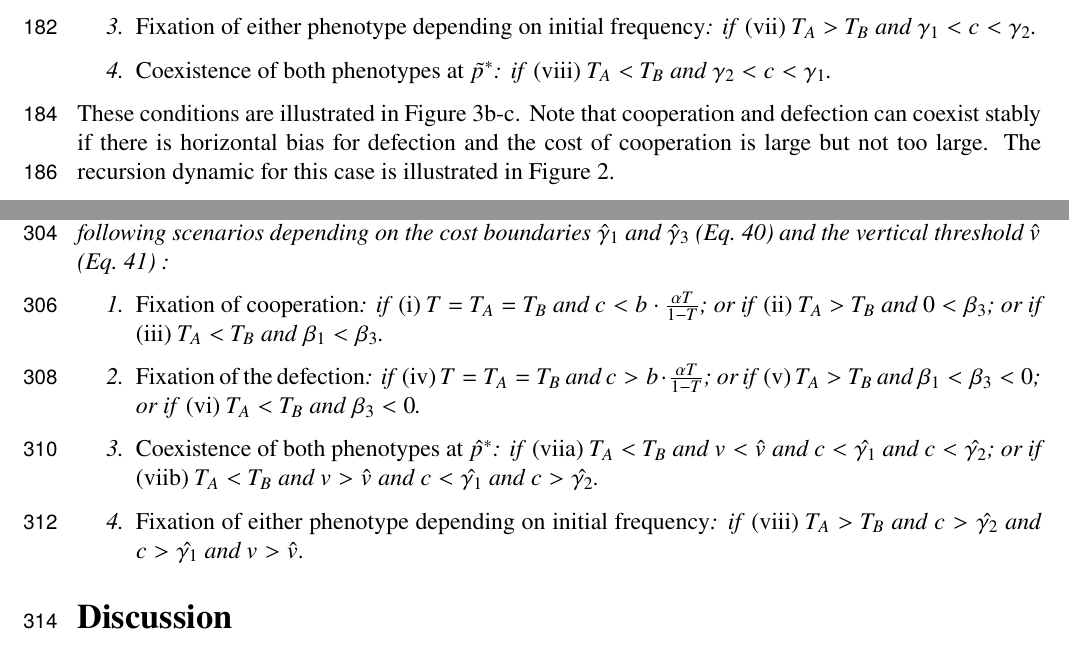
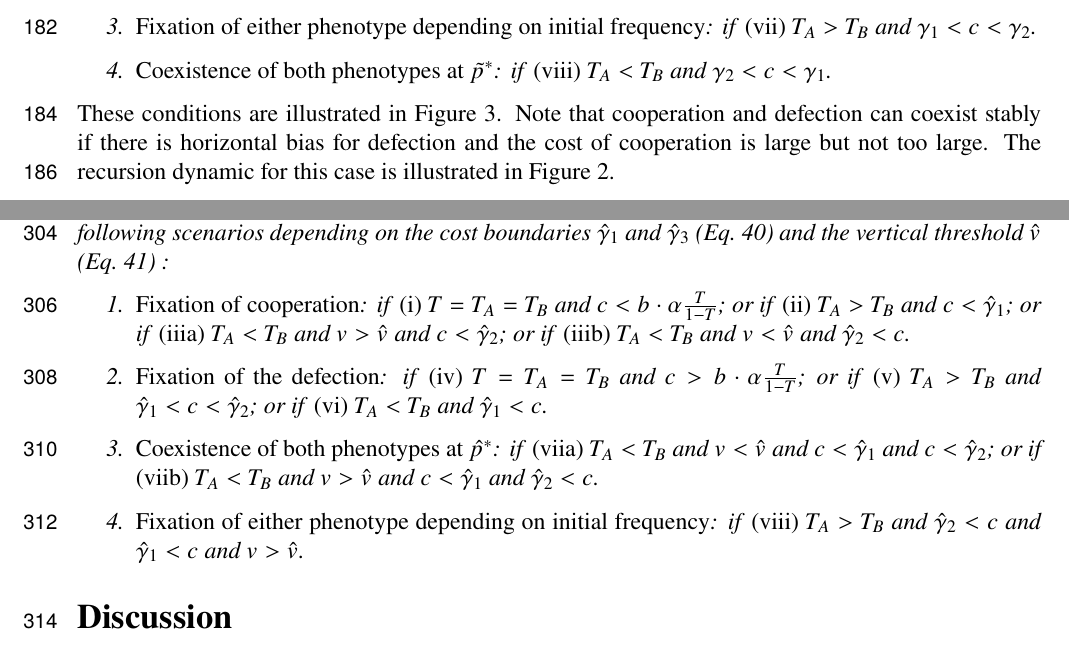
Before and after one commit to yoavram-lab/CulturalCooperation, a LaTeX paper (ms/main.tex): two parts of pages 7 and 10 of 18, joined at a grey line, cut so that both start at the same text. Compiled offline with pdfLaTeX.

Commit message:
formatting

```diff
--- a/ms/main.tex
+++ b/ms/main.tex
@@ -478,7 +478,7 @@ With vertical and horizontal but without oblique transmission ($v=1$), the cultu
 \end{enumerate}
 \end{result}
 
-These conditions are illustrated in \autoref{fig:results2}b-c.
+These conditions are illustrated in \autoref{fig:results2}.
 Note that cooperation and defection can coexist stably if there is horizontal bias for defection and the cost of cooperation is large but not too large. The recursion dynamic for this case is illustrated in \autoref{fig:coexistence_without_oblique}.
 
 Much of the literature on evolution of cooperation focuses on conditions for an initially rare cooperative phenotype to invade a population of defectors.
@@ -724,18 +724,19 @@ With vertical, horizontal, and oblique transmission, the cultural evolution of a
 % in gamma
 \begin{enumerate}
 \item \emph{Fixation of cooperation}:
-	if \emph{(i)} $T=T_A=T_B$ and $c < b\cdot \frac{\alpha T}{1-T}$; or
-	if \emph{(ii)} $T_A>T_B$ and $0<\beta_3$; or
-	if \emph{(iii)} $T_A<T_B$ and $\beta_1<\beta_3$.
+	if \emph{(i)} $T=T_A=T_B$ and $c < b\cdot \alpha \frac{T}{1-T}$; or
+	if \emph{(ii)} $T_A>T_B$ and $c < \hat\gamma_1$; or
+	if \emph{(iiia)} $T_A<T_B$ and $v>\hat v$ and $c < \hat\gamma_2$; or
+	if \emph{(iiib)} $T_A<T_B$ and $v<\hat v$ and $\hat\gamma_2 < c$.
 \item \emph{Fixation of the defection}:
-	if \emph{(iv)}  $T=T_A=T_B$ and $c > b\cdot \frac{\alpha T}{1-T}$; or
-	if \emph{(v)} $T_A>T_B$ and $\beta_1<\beta_3<0$; or
-	if \emph{(vi)} $T_A<T_B$ and $\beta_3<0$.
+	if \emph{(iv)}  $T=T_A=T_B$ and $c > b\cdot \alpha \frac{T}{1-T}$; or
+  if \emph{(v)} $T_A>T_B$ and $\hat\gamma_1 < c < \hat\gamma_2$; or
+	if \emph{(vi)} $T_A<T_B$ and $\hat\gamma_1 < c$.
 \item \emph{Coexistence of both phenotypes at $\hat{p}^*$}:
-  if \emph{(viia)} $T_A < T_B$ and $v<\hat{v}$ and $c<\hat{\gamma_1}$ and $c<\hat{\gamma_2}$; or
-  if \emph{(viib)} $T_A < T_B$ and $v>\hat{v}$ and $c<\hat{\gamma_1}$ and $c>\hat{\gamma_2}$. %$0<\beta_3<\beta_1$.
+  if \emph{(viia)} $T_A < T_B$ and $v<\hat{v}$ and $c<\hat\gamma_1$ and $c<\hat\gamma_2$; or
+  if \emph{(viib)} $T_A < T_B$ and $v>\hat{v}$ and $c<\hat\gamma_1$ and $\hat\gamma_2 < c$. %$0<\beta_3<\beta_1$.
 \item \emph{Fixation of either phenotype depending on initial frequency}:
-  if \emph{(viii)}  $T_A>T_B$ and $c > \hat{\gamma_2}$ and $c > \hat{\gamma_1}$ and $v>\hat{v}$.
+  if \emph{(viii)}  $T_A>T_B$ and $\hat\gamma_2 < c$ and $\hat\gamma_1 < c$ and $v>\hat{v}$.
 \end{enumerate}
 
 \end{result}
```
Also changed, not shown: ms/main.pdf.
